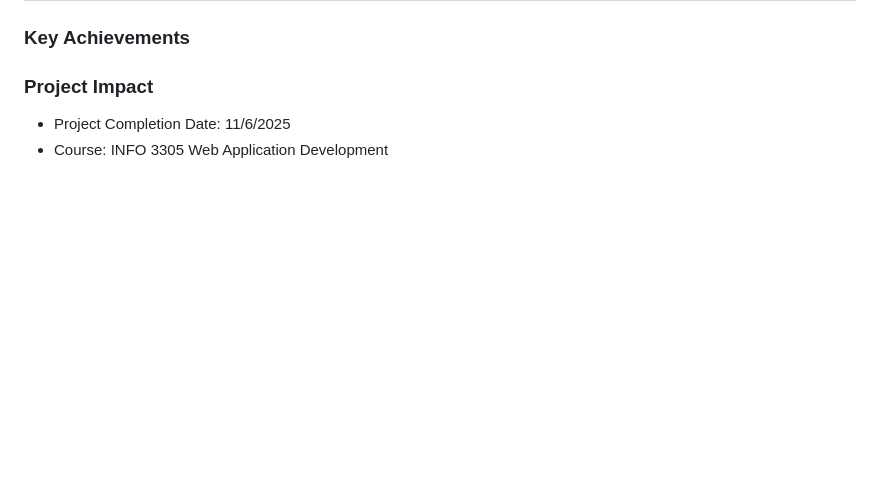
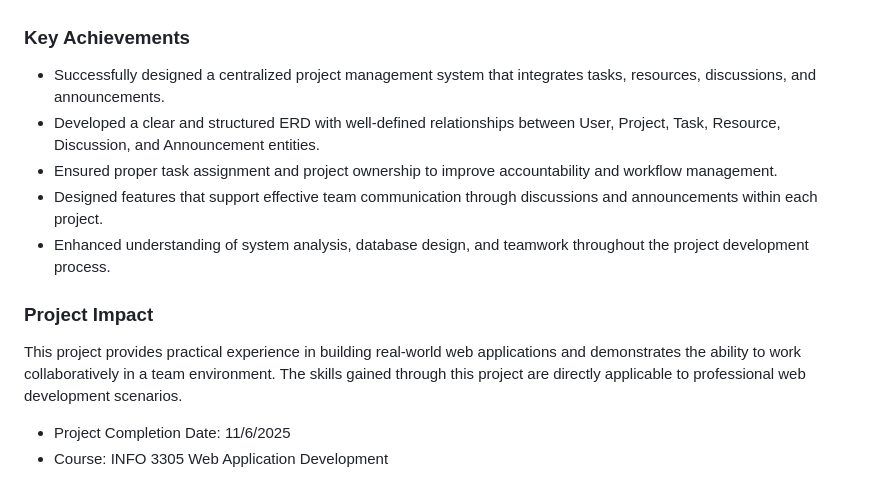
Before and after one commit to ayr132/wad-kerjamudah, a Markdown page: README.md, the part around one of its changes. GitHub-like rendering; blank space fills up the shorter version.

```diff
--- a/README.md
+++ b/README.md
@@ -411,14 +410,14 @@ npm run dev
 
 ### Key Achievements
 
-<!-- - Successfully implemented all required Laravel components (Routes, Controllers, Views, Models)
-- Created a functional food ordering system with user role management
-- Developed a responsive, user-friendly interface
-- Demonstrated understanding of database relationships and CRUD operations
-- Applied security best practices for user authentication -->
+- Successfully designed a centralized project management system that integrates tasks, resources, discussions, and announcements.
+- Developed a clear and structured ERD with well-defined relationships between User, Project, Task, Resource, Discussion, and Announcement entities.
+- Ensured proper task assignment and project ownership to improve accountability and workflow management.
+- Designed features that support effective team communication through discussions and announcements within each project.
+- Enhanced understanding of system analysis, database design, and teamwork throughout the project development process.
 
 ### Project Impact
-<!-- This project provides practical experience in building real-world web applications and demonstrates the ability to work collaboratively in a team environment. The skills gained through this project are directly applicable to professional web development scenarios. -->
+This project provides practical experience in building real-world web applications and demonstrates the ability to work collaboratively in a team environment. The skills gained through this project are directly applicable to professional web development scenarios.
 
 - Project Completion Date: 11/6/2025
 - Course: INFO 3305 Web Application Development
```
Also changed, not shown: other parts of README.md (+15 -16 lines).
